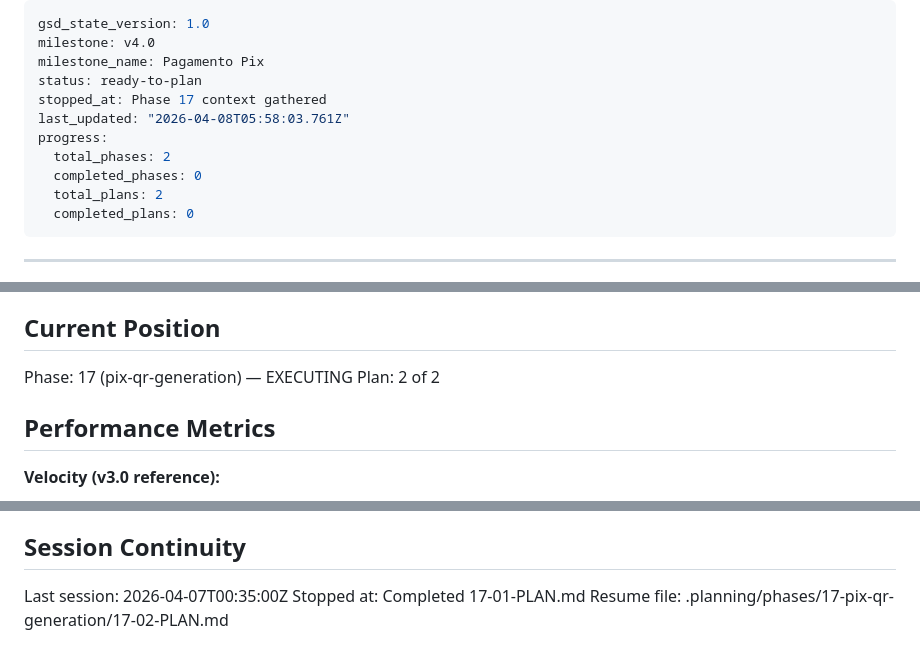
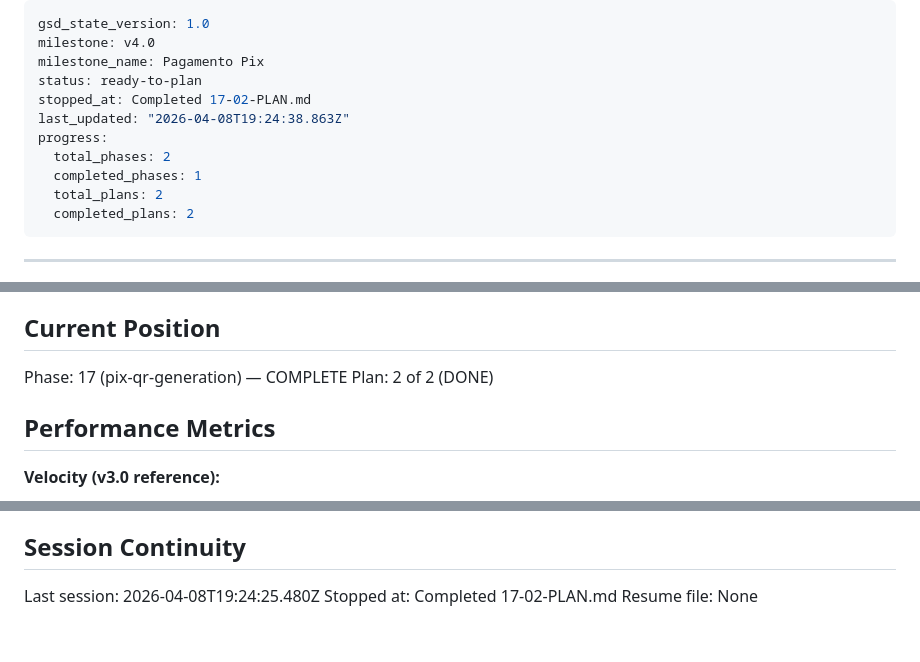
Before and after one commit to AlvaroRumpel/vida_ativa, a Markdown page: .planning/STATE.md, 3 parts joined by grey strips. GitHub-like rendering.

Commit message:
docs(17-02): complete pix UI plan — PixPaymentScreen + BookingCard badges + MyBookingsScreen bifurcacao

```diff
--- a/.planning/STATE.md
+++ b/.planning/STATE.md
@@ -3,13 +3,13 @@ gsd_state_version: 1.0
 milestone: v4.0
 milestone_name: Pagamento Pix
 status: ready-to-plan
-stopped_at: Phase 17 context gathered
-last_updated: "2026-04-08T05:58:03.761Z"
+stopped_at: Completed 17-02-PLAN.md
+last_updated: "2026-04-08T19:24:38.863Z"
 progress:
   total_phases: 2
-  completed_phases: 0
+  completed_phases: 1
   total_plans: 2
-  completed_plans: 0
+  completed_plans: 2
 ---
 
 ---
@@ -37,8 +37,8 @@ See: .planning/PROJECT.md (updated 2026-04-06)
 
 ## Current Position
 
-Phase: 17 (pix-qr-generation) — EXECUTING
-Plan: 2 of 2
+Phase: 17 (pix-qr-generation) — COMPLETE
+Plan: 2 of 2 (DONE)
 
 ## Performance Metrics
 
@@ -91,6 +94,6 @@ None yet.
 
 ## Session Continuity
 
-Last session: 2026-04-07T00:35:00Z
-Stopped at: Completed 17-01-PLAN.md
-Resume file: .planning/phases/17-pix-qr-generation/17-02-PLAN.md
+Last session: 2026-04-08T19:24:25.480Z
+Stopped at: Completed 17-02-PLAN.md
+Resume file: None
```
Also changed, not shown: other parts of .planning/STATE.md (+3 -0 lines), .planning/ROADMAP.md (+2 -2 lines), 1 other file.
